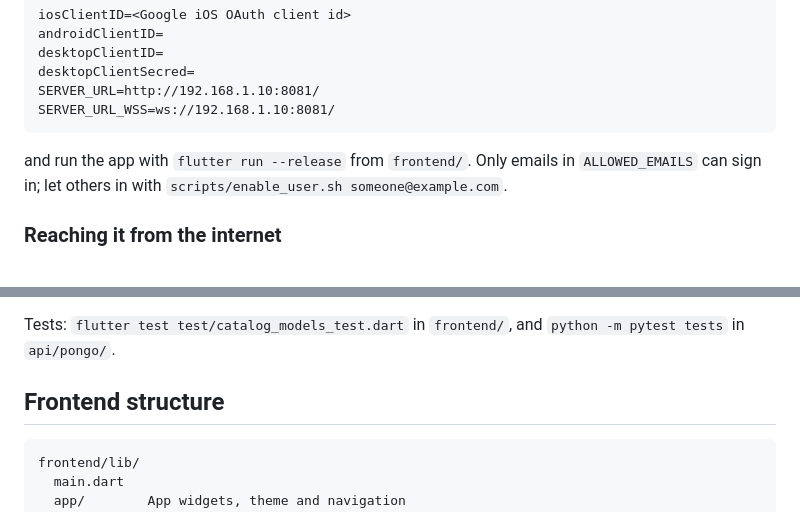
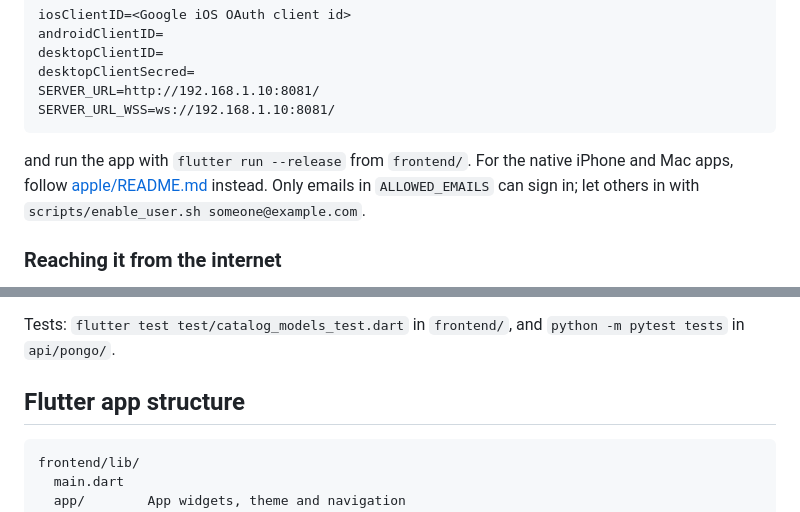
Before and after one commit to GoranSustekJr/pongo, a Markdown page: README.md, 2 parts joined by grey strips. Rendered like a GitHub page.

````diff
--- a/README.md
+++ b/README.md
@@ -84,7 +90,7 @@ SERVER_URL=http://192.168.1.10:8081/
 SERVER_URL_WSS=ws://192.168.1.10:8081/
 ```
 
-and run the app with `flutter run --release` from `frontend/`. Only emails in `ALLOWED_EMAILS` can sign in; let others in with `scripts/enable_user.sh someone@example.com`.
+and run the app with `flutter run --release` from `frontend/`. For the native iPhone and Mac apps, follow [apple/README.md](apple/README.md) instead. Only emails in `ALLOWED_EMAILS` can sign in; let others in with `scripts/enable_user.sh someone@example.com`.
 
 ### Reaching it from the internet
 
@@ -101,7 +107,7 @@ Audio lives in the `pongo_audio` volume and the database in `pongo_db`. Back up
 
 Tests: `flutter test test/catalog_models_test.dart` in `frontend/`, and `python -m pytest tests` in `api/pongo/`.
 
-## Frontend structure
+## Flutter app structure
 
 ```
 frontend/lib/
````
Also changed, not shown: other parts of README.md (+60 -52 lines), apple/README.md (+6 -2 lines), docs/screenshots/iphone-favourites.jpg (added), docs/screenshots/iphone-library.jpg (added), docs/screenshots/iphone-player.jpg (added), docs/screenshots/mac-home.jpg (added), docs/screenshots/mac-preferences.jpg (added).
